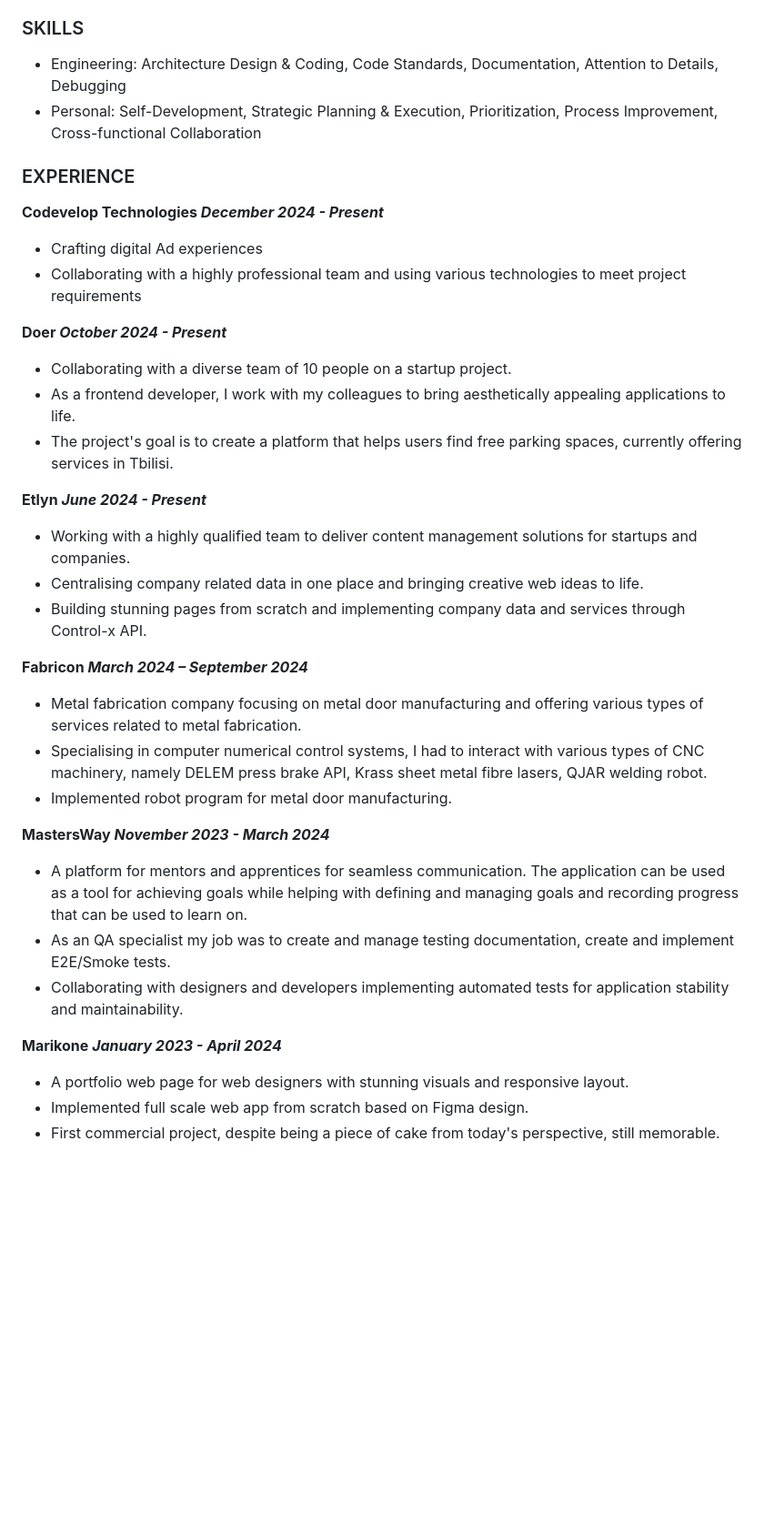
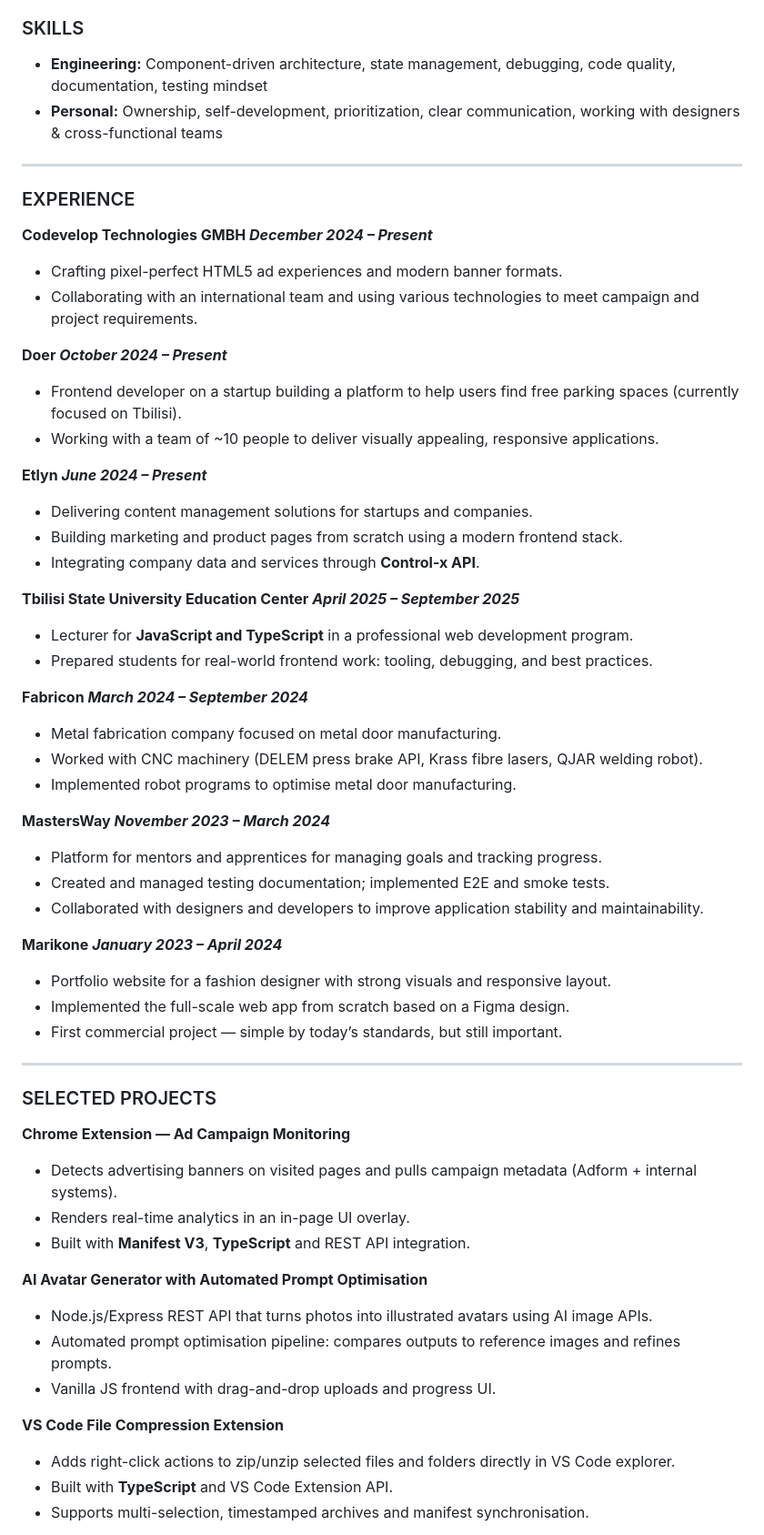
Before and after one commit to Alsandre/Alsandre, a Markdown page: README.md, the part around one of its changes. Shown at 91% size. GitHub-like rendering; blank space fills up the shorter version.

Commit message:
Revise README with updated profile and skills
Updated personal and professional information, including tech stack, skills, experience, and education details. Enhanced contact and footer sections with additional stats.

```diff
--- a/README.md
+++ b/README.md
@@ -14,46 +21,61 @@ Strong debugging and problem-solving skills.
 
 ### SKILLS
 
-- Engineering: Architecture Design & Coding, Code Standards, Documentation, Attention to Details, Debugging
-- Personal: Self-Development, Strategic Planning & Execution, Prioritization, Process Improvement,
-  Cross-functional Collaboration
+- **Engineering:** Component-driven architecture, state management, debugging, code quality, documentation, testing mindset
+- **Personal:** Ownership, self-development, prioritization, clear communication, working with designers & cross-functional teams
+
+---
 
 ### EXPERIENCE
 
-**Codevelop Technologies _December 2024 - Present_**
+**Codevelop Technologies GMBH _December 2024 – Present_**
+- Crafting pixel-perfect HTML5 ad experiences and modern banner formats.
+- Collaborating with an international team and using various technologies to meet campaign and project requirements.
 
-- Crafting digital Ad experiences
-- Collaborating with a highly professional team and using various technologies to meet project requirements
+**Doer _October 2024 – Present_**
+- Frontend developer on a startup building a platform to help users find free parking spaces (currently focused on Tbilisi).
+- Working with a team of ~10 people to deliver visually appealing, responsive applications.
 
-**Doer _October 2024 - Present_**
+**Etlyn _June 2024 – Present_**
+- Delivering content management solutions for startups and companies.
+- Building marketing and product pages from scratch using a modern frontend stack.
+- Integrating company data and services through **Control-x API**.
 
-- Collaborating with a diverse team of 10 people on a startup project.
-- As a frontend developer, I work with my colleagues to bring aesthetically appealing applications to life.
-- The project's goal is to create a platform that helps users find free parking spaces, currently offering services in Tbilisi.
-
-**Etlyn _June 2024 - Present_**
-
-- Working with a highly qualified team to deliver content management solutions for startups and companies.
-- Centralising company related data in one place and bringing creative web ideas to life.
-- Building stunning pages from scratch and implementing company data and services through Control-x API.
+**Tbilisi State University Education Center _April 2025 – September 2025_**
+- Lecturer for **JavaScript and TypeScript** in a professional web development program.
+- Prepared students for real-world frontend work: tooling, debugging, and best practices.
 
 **Fabricon _March 2024 – September 2024_**
+- Metal fabrication company focused on metal door manufacturing.
+- Worked with CNC machinery (DELEM press brake API, Krass fibre lasers, QJAR welding robot).
+- Implemented robot programs to optimise metal door manufacturing.
 
-- Metal fabrication company focusing on metal door manufacturing and offering various types of services related to metal
-  fabrication.
-- Specialising in computer numerical control systems, I had to interact with various types of CNC machinery, namely DELEM
-  press brake API, Krass sheet metal fibre lasers, QJAR welding robot.
-- Implemented robot program for metal door manufacturing.
+**MastersWay _November 2023 – March 2024_**
+- Platform for mentors and apprentices for managing goals and tracking progress.
+- Created and managed testing documentation; implemented E2E and smoke tests.
+- Collaborated with designers and developers to improve application stability and maintainability.
 
-**MastersWay _November 2023 - March 2024_**
+**Marikone _January 2023 – April 2024_**
+- Portfolio website for a fashion designer with strong visuals and responsive layout.
+- Implemented the full-scale web app from scratch based on a Figma design.
+- First commercial project — simple by today’s standards, but still important.
 
-- A platform for mentors and apprentices for seamless communication. The application can be used as a tool for achieving
-  goals while helping with defining and managing goals and recording progress that can be used to learn on.
-- As an QA specialist my job was to create and manage testing documentation, create and implement E2E/Smoke tests.
-- Collaborating with designers and developers implementing automated tests for application stability and maintainability.
+---
 
-**Marikone _January 2023 - April 2024_**
+### SELECTED PROJECTS
 
-- A portfolio web page for web designers with stunning visuals and responsive layout.
-- Implemented full scale web app from scratch based on Figma design.
-- First commercial project, despite being a piece of cake from today's perspective, still memorable.
+**Chrome Extension — Ad Campaign Monitoring**
+- Detects advertising banners on visited pages and pulls campaign metadata (Adform + internal systems).
+- Renders real-time analytics in an in-page UI overlay.
+- Built with **Manifest V3**, **TypeScript** and REST API integration.
+
+**AI Avatar Generator with Automated Prompt Optimisation**
+- Node.js/Express REST API that turns photos into illustrated avatars using AI image APIs.
+- Automated prompt optimisation pipeline: compares outputs to reference images and refines prompts.
+- Vanilla JS frontend with drag-and-drop uploads and progress UI.
+
+**VS Code File Compression Extension**
+- Adds right-click actions to zip/unzip selected files and folders directly in VS Code explorer.
+- Built with **TypeScript** and VS Code Extension API.
+- Supports multi-selection, timestamped archives and manifest synchronisation.
+
```
Also changed, not shown: other parts of README.md (+35 -7 lines).
